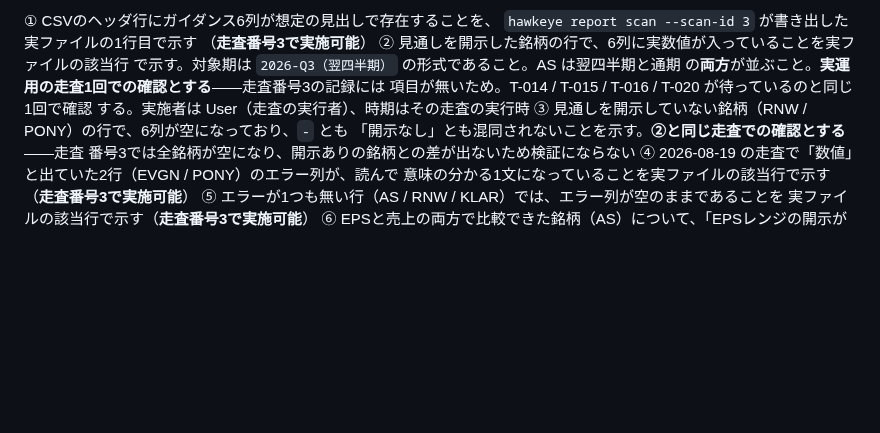
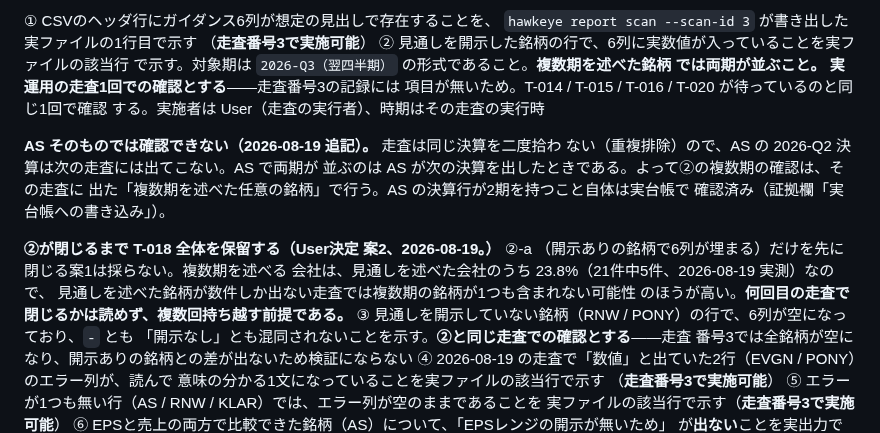
Before and after one commit to umiji/Hawkeye-Re, a Markdown page: docs/tasks/T-018.md, the part around the change. GitHub-like rendering; blank space fills up the shorter version.

Commit message:
docs: T-018 waits for a scan carrying a multi-period name (T-018)
Criterion ② named AS, and AS cannot satisfy it. The scan refuses a print any
earlier scan already recorded, so AS's 2026-Q2 print will not appear in a
future scan — AS shows two periods again only when AS reports again. The check
moves to whichever name in that scan guided more than one period. AS's own row
holding two periods is already evidenced against the live ledger.

Held whole rather than split (User decision 案2, 2026-08-19). Closing ②-a
early — six columns filled for any name that guided at all — was the
alternative and is not taken. Companies stating two periods are 23.8% of those
stating any (5 of 21, measured 2026-08-19), so a scan turning up a handful of
guiding names will more often than not carry none, and this criterion is
expected to roll over several runs.

```diff
--- a/docs/tasks/T-018.md
+++ b/docs/tasks/T-018.md
@@ -154,10 +154,22 @@ AS は EPS レンジ($0.31〜0.33)を開示している。1行目でEPSで比較
    `hawkeye report scan --scan-id 3` が書き出した実ファイルの1行目で示す
    （**走査番号3で実施可能**）
 ② 見通しを開示した銘柄の行で、6列に実数値が入っていることを実ファイルの該当行
-   で示す。対象期は `2026-Q3（翌四半期）` の形式であること。AS は翌四半期と通期
-   の**両方**が並ぶこと。**実運用の走査1回での確認とする**——走査番号3の記録には
+   で示す。対象期は `2026-Q3（翌四半期）` の形式であること。**複数期を述べた銘柄
+   では両期が並ぶこと。** **実運用の走査1回での確認とする**——走査番号3の記録には
    項目が無いため。T-014 / T-015 / T-016 / T-020 が待っているのと同じ1回で確認
    する。実施者は User（走査の実行者）、時期はその走査の実行時
+
+   **AS そのものでは確認できない（2026-08-19 追記）。** 走査は同じ決算を二度拾わ
+   ない（重複排除）ので、AS の 2026-Q2 決算は次の走査には出てこない。AS で両期が
+   並ぶのは AS が次の決算を出したときである。よって②の複数期の確認は、その走査に
+   出た「複数期を述べた任意の銘柄」で行う。AS の決算行が2期を持つこと自体は実台帳で
+   確認済み（証拠欄「実台帳への書き込み」）。
+
+   **②が閉じるまで T-018 全体を保留する（User決定 案2、2026-08-19。）** ②-a
+   （開示ありの銘柄で6列が埋まる）だけを先に閉じる案1は採らない。複数期を述べる
+   会社は、見通しを述べた会社のうち 23.8%（21件中5件、2026-08-19 実測）なので、
+   見通しを述べた銘柄が数件しか出ない走査では複数期の銘柄が1つも含まれない可能性
+   のほうが高い。**何回目の走査で閉じるかは読めず、複数回持ち越す前提である。**
 ③ 見通しを開示していない銘柄（RNW / PONY）の行で、6列が空になっており、`-` とも
    「開示なし」とも混同されないことを示す。**②と同じ走査での確認とする**——走査
    番号3では全銘柄が空になり、開示ありの銘柄との差が出ないため検証にならない
```
